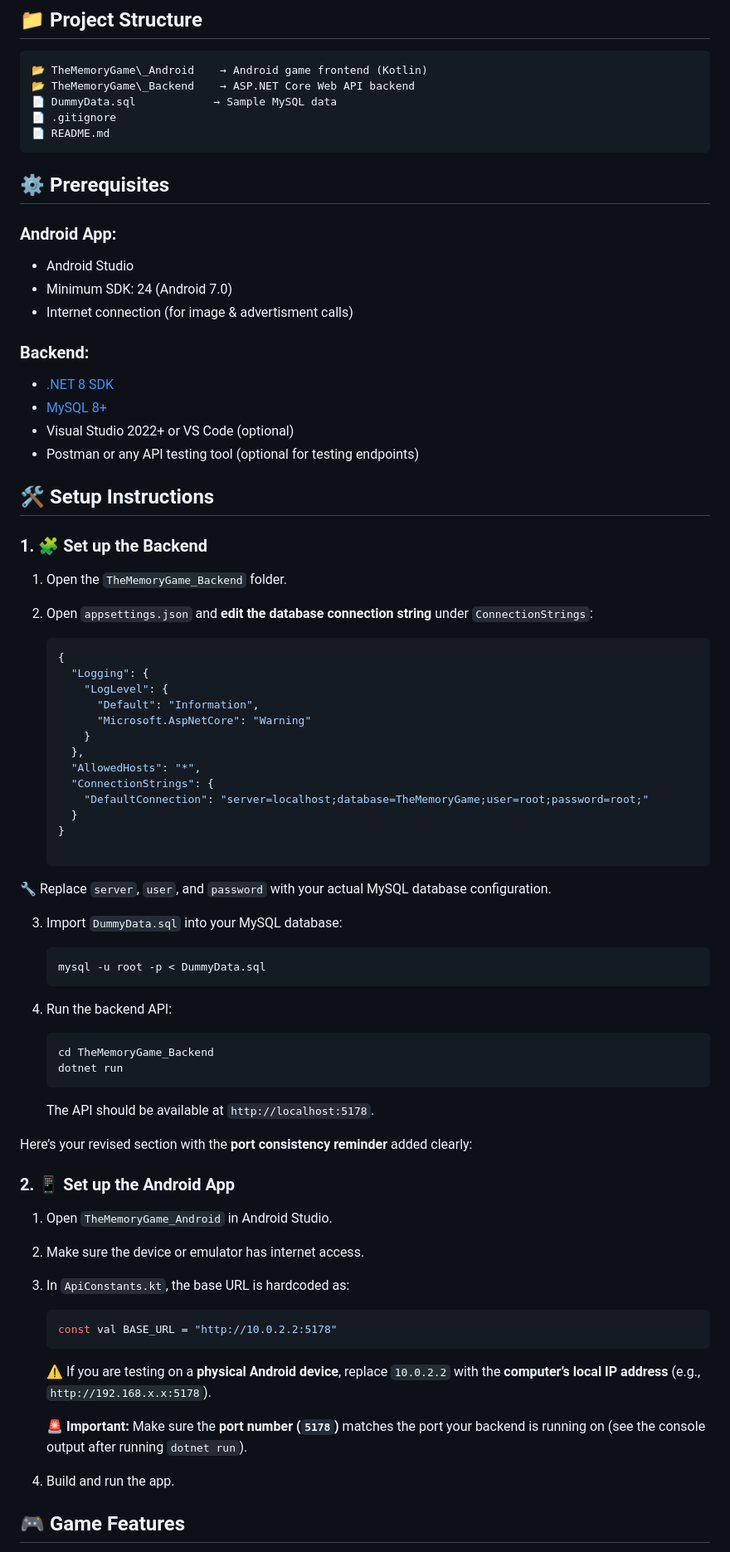
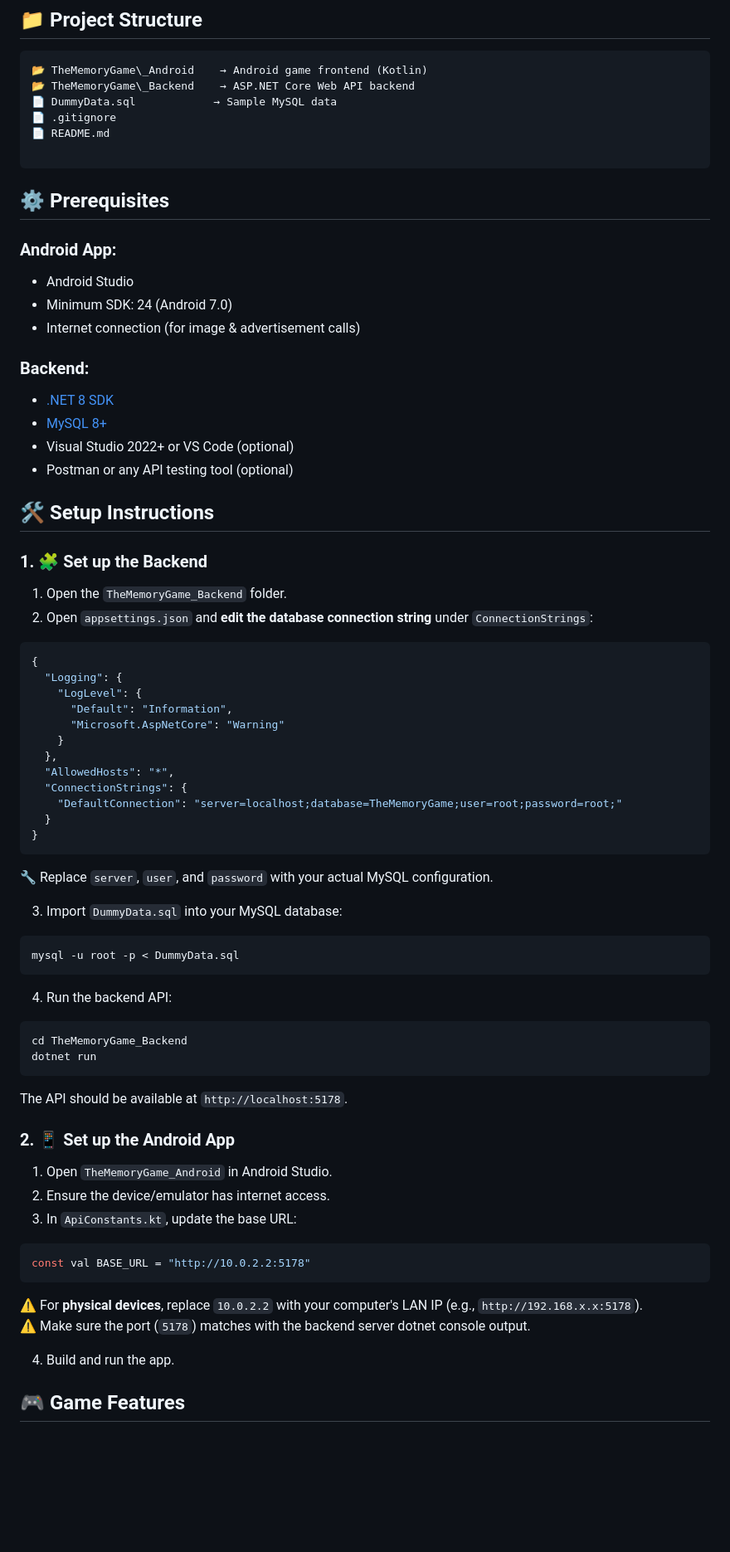
Before and after one commit to GDIPSA60-Team-5/The-Memory-Game, a Markdown page: README.md, the part around the change printed below. Shown: that part at 83% size. Drawn GitHub-style; blank space fills up the shorter version.

`````diff
--- a/README.md
+++ b/README.md
@@ -13,6 +27,7 @@ This is a full-stack Android application built for the Android CA project, consi
 📄 DummyData.sql            → Sample MySQL data
 📄 .gitignore
 📄 README.md
+
 ```
 
 ## ⚙️ Prerequisites
@@ -20,13 +35,15 @@ This is a full-stack Android application built for the Android CA project, consi
 ### Android App:
 - Android Studio
 - Minimum SDK: 24 (Android 7.0)
-- Internet connection (for image & advertisment calls)
+- Internet connection (for image & advertisement calls)
 
 ### Backend:
 - [.NET 8 SDK](https://dotnet.microsoft.com/en-us/download)
 - [MySQL 8+](https://dev.mysql.com/downloads/)
 - Visual Studio 2022+ or VS Code (optional)
-- Postman or any API testing tool (optional for testing endpoints)
+- Postman or any API testing tool (optional)
+
+
 
 ## 🛠️ Setup Instructions
 
@@ -35,58 +52,54 @@ This is a full-stack Android application built for the Android CA project, consi
 1. Open the `TheMemoryGame_Backend` folder.
 2. Open `appsettings.json` and **edit the database connection string** under `ConnectionStrings`:
 
-   ```json
-   {
-     "Logging": {
-       "LogLevel": {
-         "Default": "Information",
-         "Microsoft.AspNetCore": "Warning"
-       }
-     },
-     "AllowedHosts": "*",
-     "ConnectionStrings": {
-       "DefaultConnection": "server=localhost;database=TheMemoryGame;user=root;password=root;"
-     }
-   }
+```json
+{
+  "Logging": {
+    "LogLevel": {
+      "Default": "Information",
+      "Microsoft.AspNetCore": "Warning"
+    }
+  },
+  "AllowedHosts": "*",
+  "ConnectionStrings": {
+    "DefaultConnection": "server=localhost;database=TheMemoryGame;user=root;password=root;"
+  }
+}
+````
 
-🔧 Replace `server`, `user`, and `password` with your actual MySQL database configuration.
+🔧 Replace `server`, `user`, and `password` with your actual MySQL configuration.
 
 3. Import `DummyData.sql` into your MySQL database:
 
-   ```bash
-   mysql -u root -p < DummyData.sql
-   ```
+```bash
+mysql -u root -p < DummyData.sql
+```
 
 4. Run the backend API:
 
-   ```bash
-   cd TheMemoryGame_Backend
-   dotnet run
-   ```
+```bash
+cd TheMemoryGame_Backend
+dotnet run
+```
 
-   The API should be available at `http://localhost:5178`.
+The API should be available at `http://localhost:5178`.
 
-Here’s your revised section with the **port consistency reminder** added clearly:
 
 
 ### 2. 📱 Set up the Android App
 
 1. Open `TheMemoryGame_Android` in Android Studio.
+2. Ensure the device/emulator has internet access.
+3. In `ApiConstants.kt`, update the base URL:
 
-2. Make sure the device or emulator has internet access.
+```kotlin
+const val BASE_URL = "http://10.0.2.2:5178"
+```
 
-3. In `ApiConstants.kt`, the base URL is hardcoded as:
-
-   ```kotlin
-   const val BASE_URL = "http://10.0.2.2:5178"
-   ```
-
-   ⚠️ If you are testing on a **physical Android device**, replace `10.0.2.2` with the **computer’s local IP address** (e.g., `http://192.168.x.x:5178`).
-
-   🚨 **Important:** Make sure the **port number (`5178`)** matches the port your backend is running on (see the console output after running `dotnet run`).
+⚠️ For **physical devices**, replace `10.0.2.2` with your computer's LAN IP (e.g., `http://192.168.x.x:5178`).
+⚠️ Make sure the port (`5178`) matches with the backend server dotnet console output.
 
 4. Build and run the app.
-
 
 ## 🎮 Game Features
 
`````
Also changed, not shown: other parts of README.md (+33 -21 lines), .github/assets/preview.png (added).
